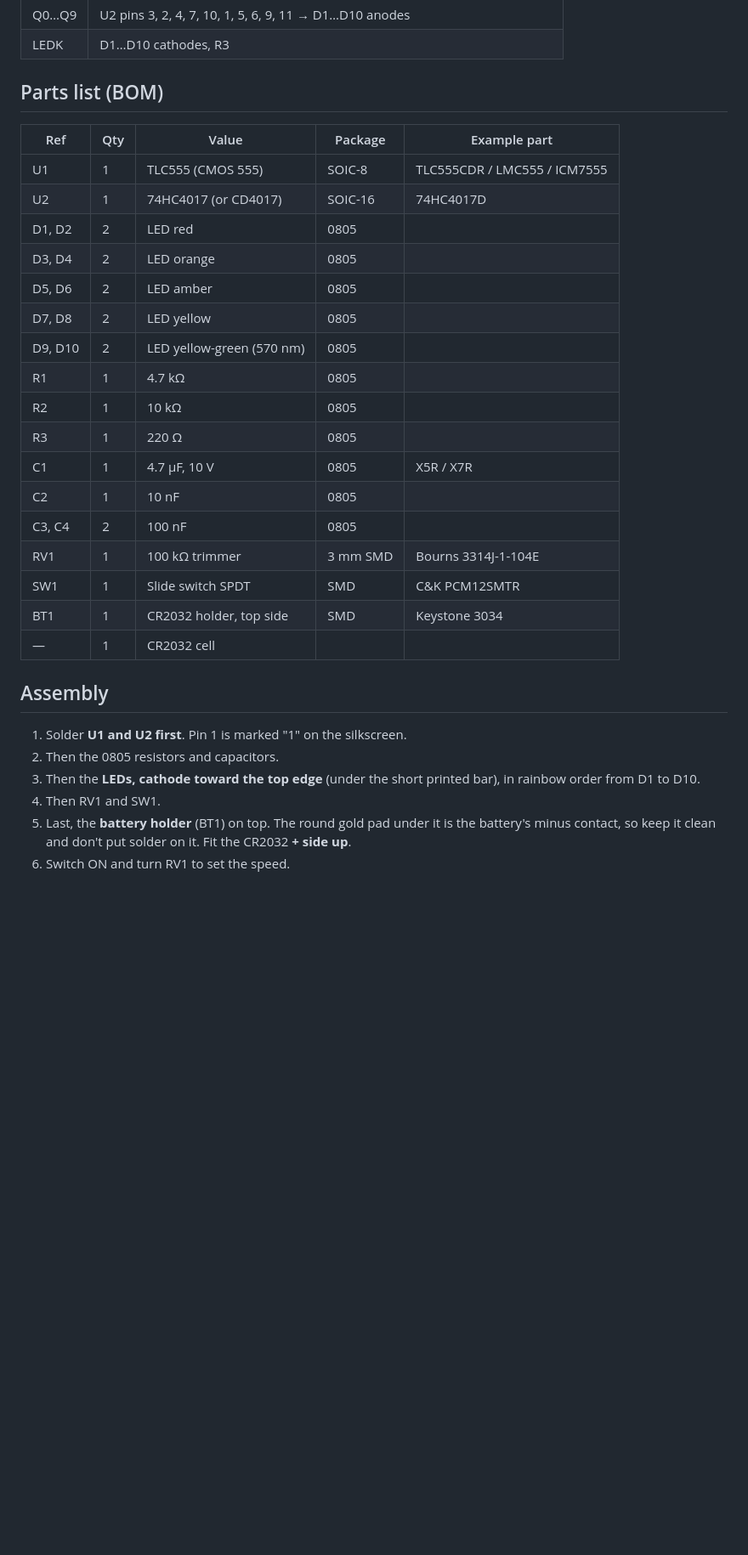
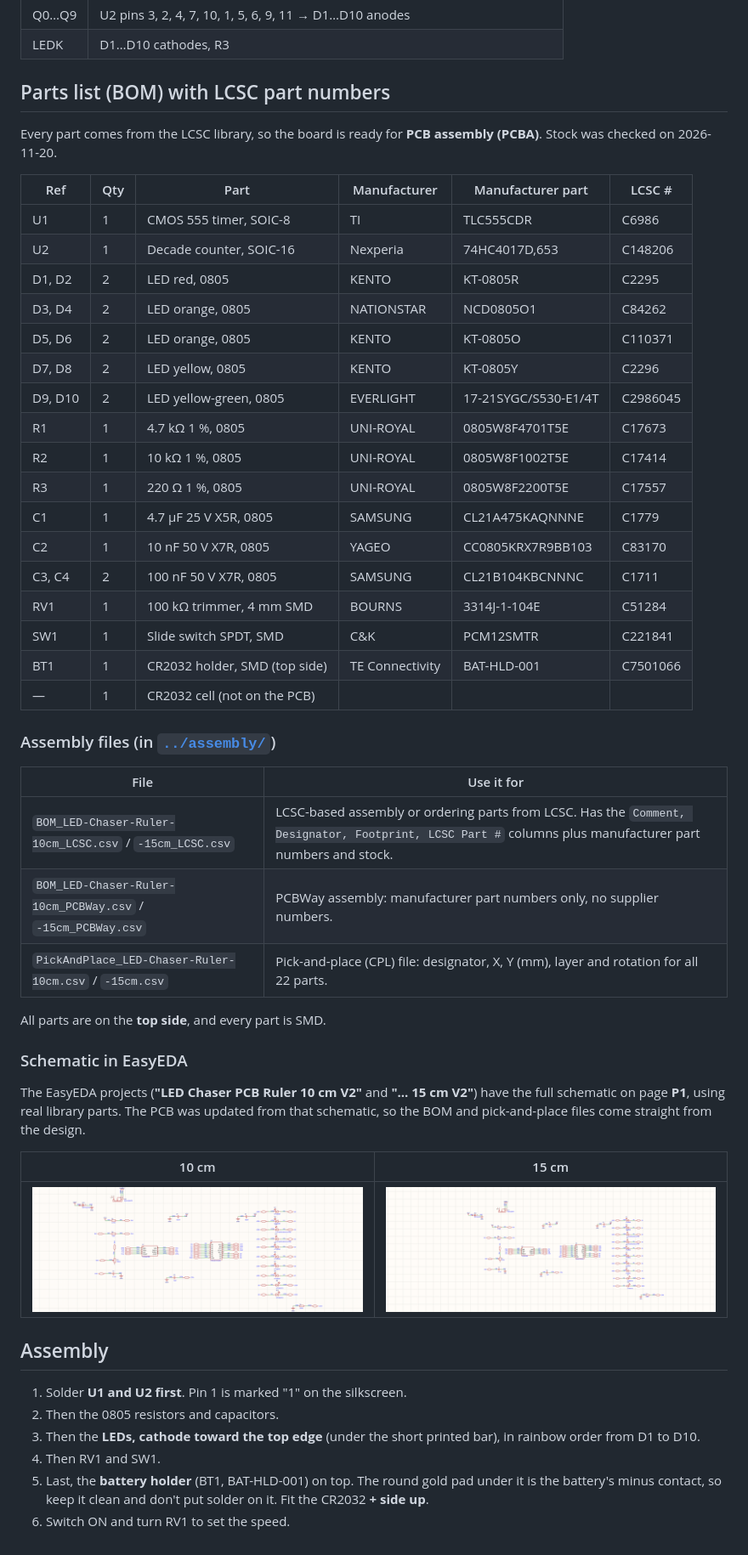
Before and after one commit to ElectroIoT/DIY-Universal-Boards, a Markdown page: docs/led-chaser-ruler.md, the part around one of its changes. Shown at 85% size. Rendered like a GitHub page; pictures changed too: docs/Schematic_LED-Chaser-Ruler-10cm.png (added), docs/Schematic_LED-Chaser-Ruler-15cm.png (added); blank space fills up the shorter version.

Commit message:
LED chaser rulers: real LCSC parts, schematic on P1, BOM + pick-and-place for PCBA
Schematics drawn with library parts (LCSC numbers), PCB updated from schematic,
re-routed around the real footprints (DRC 0). Out-of-stock C1710 and C72037
replaced (C83170, C84262), low-stock KT-0805YG replaced (C2986045). Assembly
folder: LCSC BOM, PCBWay BOM (MPN only) and CPL for 10 cm and 15 cm.

```diff
--- a/docs/led-chaser-ruler.md
+++ b/docs/led-chaser-ruler.md
@@ -64,27 +64,47 @@ PCB colour comes from the order options, and the LEDs add the rest:
 | Q0…Q9 | U2 pins 3, 2, 4, 7, 10, 1, 5, 6, 9, 11 → D1…D10 anodes |
 | LEDK | D1…D10 cathodes, R3 |
 
-## Parts list (BOM)
+## Parts list (BOM) with LCSC part numbers
 
-| Ref | Qty | Value | Package | Example part |
-|---|---|---|---|---|
-| U1 | 1 | TLC555 (CMOS 555) | SOIC-8 | TLC555CDR / LMC555 / ICM7555 |
-| U2 | 1 | 74HC4017 (or CD4017) | SOIC-16 | 74HC4017D |
-| D1, D2 | 2 | LED red | 0805 | |
-| D3, D4 | 2 | LED orange | 0805 | |
-| D5, D6 | 2 | LED amber | 0805 | |
-| D7, D8 | 2 | LED yellow | 0805 | |
-| D9, D10 | 2 | LED yellow-green (570 nm) | 0805 | |
-| R1 | 1 | 4.7 kΩ | 0805 | |
-| R2 | 1 | 10 kΩ | 0805 | |
-| R3 | 1 | 220 Ω | 0805 | |
-| C1 | 1 | 4.7 µF, 10 V | 0805 | X5R / X7R |
-| C2 | 1 | 10 nF | 0805 | |
-| C3, C4 | 2 | 100 nF | 0805 | |
-| RV1 | 1 | 100 kΩ trimmer | 3 mm SMD | Bourns 3314J-1-104E |
-| SW1 | 1 | Slide switch SPDT | SMD | C&K PCM12SMTR |
-| BT1 | 1 | CR2032 holder, top side | SMD | Keystone 3034 |
-| — | 1 | CR2032 cell | | |
+Every part comes from the LCSC library, so the board is ready for **PCB assembly (PCBA)**. Stock was checked on 2026-11-20.
+
+| Ref | Qty | Part | Manufacturer | Manufacturer part | LCSC # |
+|---|---|---|---|---|---|
+| U1 | 1 | CMOS 555 timer, SOIC-8 | TI | TLC555CDR | C6986 |
+| U2 | 1 | Decade counter, SOIC-16 | Nexperia | 74HC4017D,653 | C148206 |
+| D1, D2 | 2 | LED red, 0805 | KENTO | KT-0805R | C2295 |
+| D3, D4 | 2 | LED orange, 0805 | NATIONSTAR | NCD0805O1 | C84262 |
+| D5, D6 | 2 | LED orange, 0805 | KENTO | KT-0805O | C110371 |
+| D7, D8 | 2 | LED yellow, 0805 | KENTO | KT-0805Y | C2296 |
+| D9, D10 | 2 | LED yellow-green, 0805 | EVERLIGHT | 17-21SYGC/S530-E1/4T | C2986045 |
+| R1 | 1 | 4.7 kΩ 1 %, 0805 | UNI-ROYAL | 0805W8F4701T5E | C17673 |
+| R2 | 1 | 10 kΩ 1 %, 0805 | UNI-ROYAL | 0805W8F1002T5E | C17414 |
+| R3 | 1 | 220 Ω 1 %, 0805 | UNI-ROYAL | 0805W8F2200T5E | C17557 |
+| C1 | 1 | 4.7 µF 25 V X5R, 0805 | SAMSUNG | CL21A475KAQNNNE | C1779 |
+| C2 | 1 | 10 nF 50 V X7R, 0805 | YAGEO | CC0805KRX7R9BB103 | C83170 |
+| C3, C4 | 2 | 100 nF 50 V X7R, 0805 | SAMSUNG | CL21B104KBCNNNC | C1711 |
+| RV1 | 1 | 100 kΩ trimmer, 4 mm SMD | BOURNS | 3314J-1-104E | C51284 |
+| SW1 | 1 | Slide switch SPDT, SMD | C&K | PCM12SMTR | C221841 |
+| BT1 | 1 | CR2032 holder, SMD (top side) | TE Connectivity | BAT-HLD-001 | C7501066 |
+| — | 1 | CR2032 cell (not on the PCB) | | | |
+
+### Assembly files (in [`../assembly/`](../assembly/))
+
+| File | Use it for |
+|---|---|
+| `BOM_LED-Chaser-Ruler-10cm_LCSC.csv` / `-15cm_LCSC.csv` | LCSC-based assembly or ordering parts from LCSC. Has the `Comment, Designator, Footprint, LCSC Part #` columns plus manufacturer part numbers and stock. |
+| `BOM_LED-Chaser-Ruler-10cm_PCBWay.csv` / `-15cm_PCBWay.csv` | PCBWay assembly: manufacturer part numbers only, no supplier numbers. |
+| `PickAndPlace_LED-Chaser-Ruler-10cm.csv` / `-15cm.csv` | Pick-and-place (CPL) file: designator, X, Y (mm), layer and rotation for all 22 parts. |
+
+All parts are on the **top side**, and every part is SMD.
+
+### Schematic in EasyEDA
+
+The EasyEDA projects (**"LED Chaser PCB Ruler 10 cm V2"** and **"... 15 cm V2"**) have the full schematic on page **P1**, using real library parts. The PCB was updated from that schematic, so the BOM and pick-and-place files come straight from the design.
+
+| 10 cm | 15 cm |
+|---|---|
+| ![Schematic 10 cm](Schematic_LED-Chaser-Ruler-10cm.png) | ![Schematic 15 cm](Schematic_LED-Chaser-Ruler-15cm.png) |
 
 ## Assembly
 
@@ -92,5 +112,5 @@ PCB colour comes from the order options, and the LEDs add the rest:
 2. Then the 0805 resistors and capacitors.
 3. Then the **LEDs, cathode toward the top edge** (under the short printed bar), in rainbow order from D1 to D10.
 4. Then RV1 and SW1.
-5. Last, the **battery holder** (BT1) on top. The round gold pad under it is the battery's minus contact, so keep it clean and don't put solder on it. Fit the CR2032 **+ side up**.
+5. Last, the **battery holder** (BT1, BAT-HLD-001) on top. The round gold pad under it is the battery's minus contact, so keep it clean and don't put solder on it. Fit the CR2032 **+ side up**.
 6. Switch ON and turn RV1 to set the speed.
```
Also changed, not shown: other parts of docs/led-chaser-ruler.md (+2 -2 lines), README.md (+1 -1 lines), docs/led-chaser-ruler-schematic.png, images/LED-Chaser-Ruler-10cm.png, images/LED-Chaser-Ruler-15cm.png, 9 other files.
